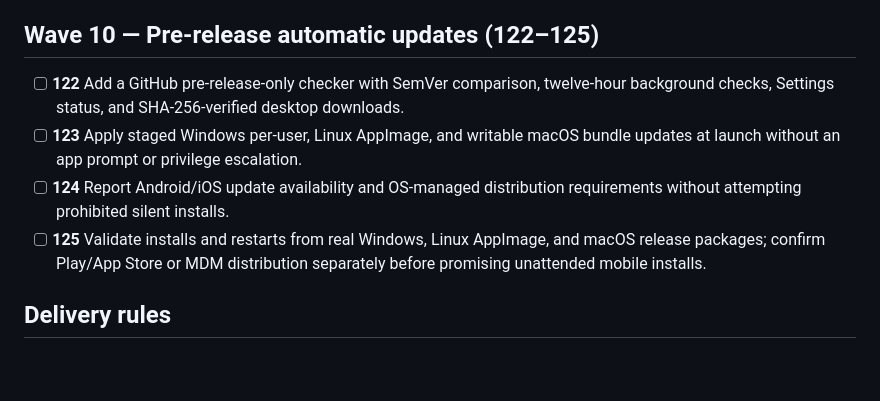
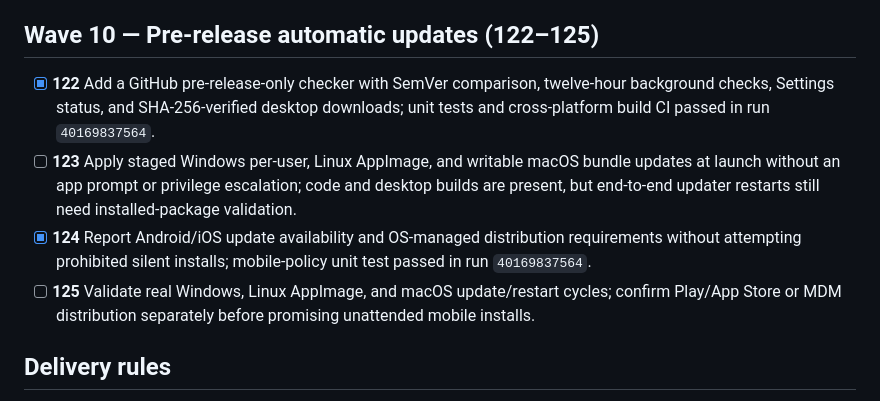
Before and after one commit to codero-sus/AirBridge, a Markdown page: docs/improvement_roadmap.md, the part around the change. GitHub-like rendering; blank space fills up the shorter version.

Commit message:
Record updater validation and remaining rollout tests

```diff
--- a/docs/improvement_roadmap.md
+++ b/docs/improvement_roadmap.md
@@ -152,10 +152,10 @@ The `777+` request is being treated as a multi-release engineering program, not
 
 ## Wave 10 — Pre-release automatic updates (122–125)
 
-- [ ] **122** Add a GitHub pre-release-only checker with SemVer comparison, twelve-hour background checks, Settings status, and SHA-256-verified desktop downloads.
-- [ ] **123** Apply staged Windows per-user, Linux AppImage, and writable macOS bundle updates at launch without an app prompt or privilege escalation.
-- [ ] **124** Report Android/iOS update availability and OS-managed distribution requirements without attempting prohibited silent installs.
-- [ ] **125** Validate installs and restarts from real Windows, Linux AppImage, and macOS release packages; confirm Play/App Store or MDM distribution separately before promising unattended mobile installs.
+- [x] **122** Add a GitHub pre-release-only checker with SemVer comparison, twelve-hour background checks, Settings status, and SHA-256-verified desktop downloads; unit tests and cross-platform build CI passed in run `40169837564`.
+- [ ] **123** Apply staged Windows per-user, Linux AppImage, and writable macOS bundle updates at launch without an app prompt or privilege escalation; code and desktop builds are present, but end-to-end updater restarts still need installed-package validation.
+- [x] **124** Report Android/iOS update availability and OS-managed distribution requirements without attempting prohibited silent installs; mobile-policy unit test passed in run `40169837564`.
+- [ ] **125** Validate real Windows, Linux AppImage, and macOS update/restart cycles; confirm Play/App Store or MDM distribution separately before promising unattended mobile installs.
 
 ## Delivery rules
 
```
